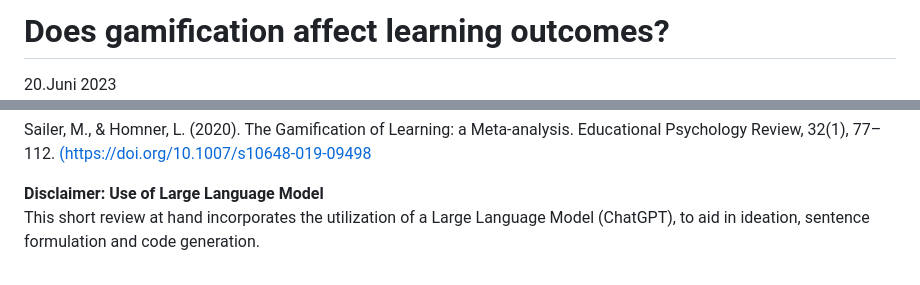
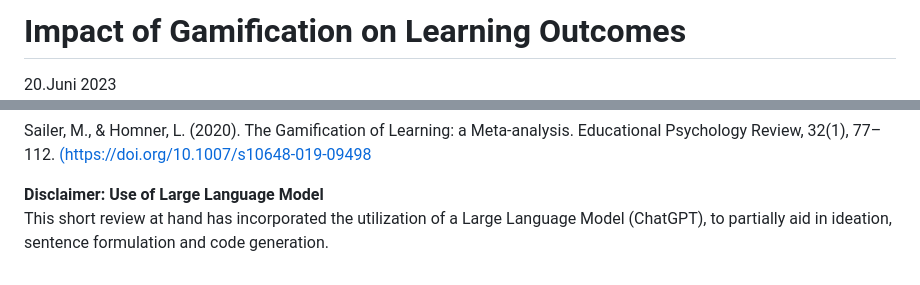
Before and after one commit to ErwinRohrer/erwinrohrer.github.io, a Markdown page: index.md, 2 parts joined by grey strips. GitHub-like rendering.

Commit message:
disclaimer

```diff
--- a/index.md
+++ b/index.md
@@ -101,7 +101,7 @@ img {
 
 [comment]: # (Title)
 <div style="text-align: center;">
-  <h1>Does gamification affect learning outcomes?</h1>
+  <h1>Impact of Gamification on Learning Outcomes</h1>
 </div>
 
 <div class="Text" style="font-size: 14px; text-align: right;">
@@ -385,7 +385,7 @@ Sailer, M., & Homner, L. (2020). The Gamification of Learning: a Meta-analysis.
 </div>
 <div class="sectionText">
 
-This short review at hand incorporates the utilization of a Large Language Model (ChatGPT), to aid in  ideation, sentence formulation and code generation.
+This short review at hand has incorporated the utilization of a Large Language Model (ChatGPT), to partially aid in ideation, sentence formulation and code generation.
 </div>
 </div>
 </body>
```
